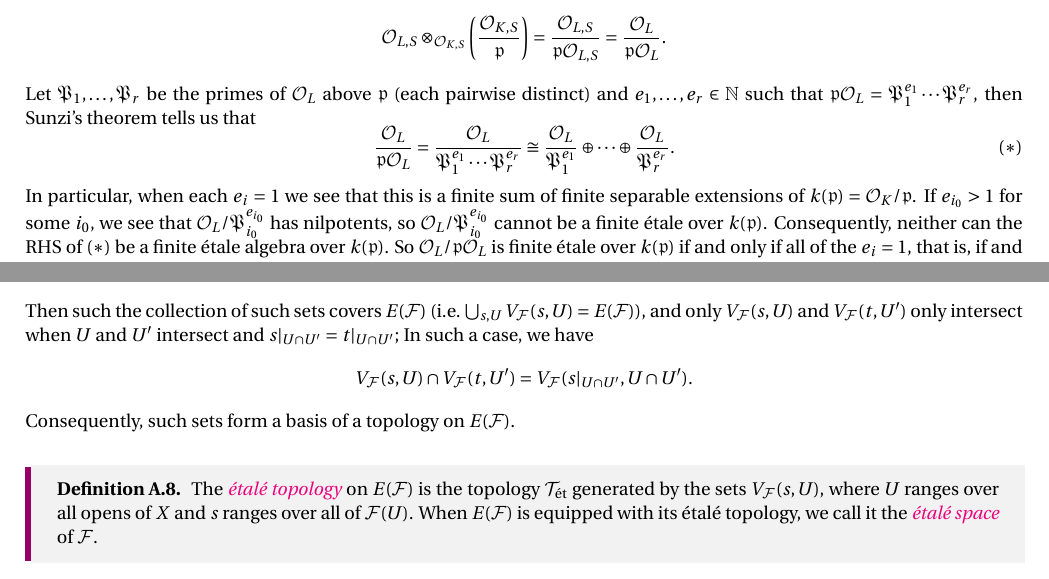
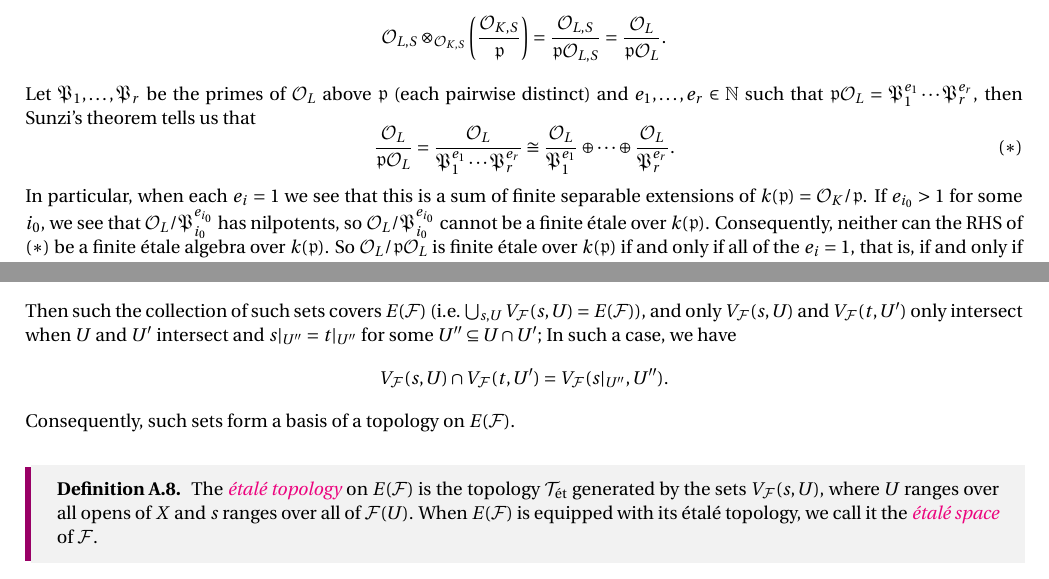
Before and after one commit to MLByrne232/Etale-fund-gps-notes, a LaTeX document (efg_notes.tex, which reads Appendices/A_sheaves.tex, Sections/2_diego.tex): two parts of pages 19 and 22 of 26, joined at a grey line, cut so that both start at the same text. Compiled offline with pdfLaTeX.

Commit message:
26/10/26 (i) : fixed an error in the étalé space thing

```diff
--- a/Appendices/A_sheaves.tex
+++ b/Appendices/A_sheaves.tex
@@ -92,9 +92,9 @@ where the stalk $\mathcal{F}_x$ is sent to $x \in X$. The idea of the \'etal\'e
 \[
 	V_{\mathcal{F}}(s, U) := \{ s_x \in \mathcal{F}_x \mid x \in U \}.
 \]
-Then such the collection of such sets covers $E(\mathcal{F})$ (i.e. $\bigcup_{s,U} V_{\mathcal{F}}(s,U) = E(\mathcal{F})$), and only $V_{\mathcal{F}}(s,U)$ and $V_{\mathcal{F}}(t, U')$ only intersect when $U$ and $U'$ intersect and $s|_{U \cap U'} = t|_{U \cap U'}$; In such a case, we have
+Then such the collection of such sets covers $E(\mathcal{F})$ (i.e. $\bigcup_{s,U} V_{\mathcal{F}}(s,U) = E(\mathcal{F})$), and only $V_{\mathcal{F}}(s,U)$ and $V_{\mathcal{F}}(t, U')$ only intersect when $U$ and $U'$ intersect and $s|_{U''} = t|_{U''}$ for some $U'' \subseteq U \cap U'$; In such a case, we have
 \[
-	V_\mathcal{F}(s,U) \cap V_{\mathcal{F}}(t, U') = V_{\mathcal{F}}(s|_{U \cap U'}, U \cap U').
+	V_\mathcal{F}(s,U) \cap V_{\mathcal{F}}(t, U') = V_{\mathcal{F}}(s|_{U''}, U'').
 \]
 Consequently, such sets form a basis of a topology on $E(\mathcal{F})$.
 
--- a/Sections/2_diego.tex
+++ b/Sections/2_diego.tex
@@ -544,7 +544,7 @@ Let $\Prid_1,\ldots, \Prid_r$ be the primes of $\ints_L$ above $\prid$ (each pai
 	\tag{$\ast$}
 	\frac{\ints_L}{\prid\ints_L} = \frac{\ints_L}{\Prid_1^{e_1}\cdots\Prid_r^{e_r}} \cong \frac{\ints_L}{\Prid_1^{e_1}} \oplus \cdots \oplus \frac{\ints_L}{\Prid_r^{e_r}}.
 \]
-In particular, when each $e_i=1$ we see that this is a finite sum of finite separable extensions of $k(\prid) = \ints_K/\prid$. If $e_{i_0}>1$ for some $i_0$, we see that $\ints_L/\Prid_{i_0}^{e_{i_0}}$ has nilpotents, so $\ints_L/\Prid_{i_0}^{e_{i_0}}$ cannot be a finite \'etale over $k(\prid)$. Consequently, neither can the RHS of ($\ast$) be a finite \'etale algebra over $k(\prid)$. So $\ints_L/\prid\ints_L$ is finite \'etale over $k(\prid)$ if and only if all of the $e_i=1$, that is, if and only if $\prid$ is unramified in $L/K$. Thus...
+In particular, when each $e_i=1$ we see that this is a sum of finite separable extensions of $k(\prid) = \ints_K/\prid$. If $e_{i_0}>1$ for some $i_0$, we see that $\ints_L/\Prid_{i_0}^{e_{i_0}}$ has nilpotents, so $\ints_L/\Prid_{i_0}^{e_{i_0}}$ cannot be a finite \'etale over $k(\prid)$. Consequently, neither can the RHS of ($\ast$) be a finite \'etale algebra over $k(\prid)$. So $\ints_L/\prid\ints_L$ is finite \'etale over $k(\prid)$ if and only if all of the $e_i=1$, that is, if and only if $\prid$ is unramified in $L/K$. Thus...
 
 \begin{thm}
 	\label{thm:fet_covers_of_number_rings}
```
Also changed, not shown: references.bib (+1 -1 lines), efg_notes.bbl, efg_notes.pdf, 1 other file.
